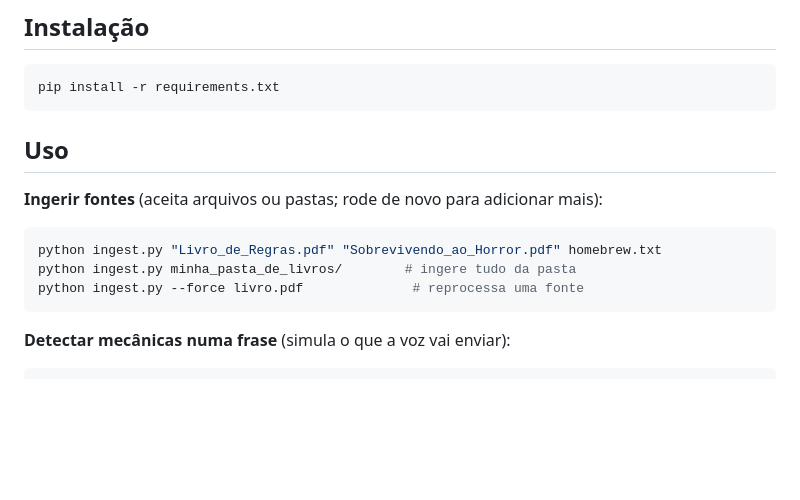
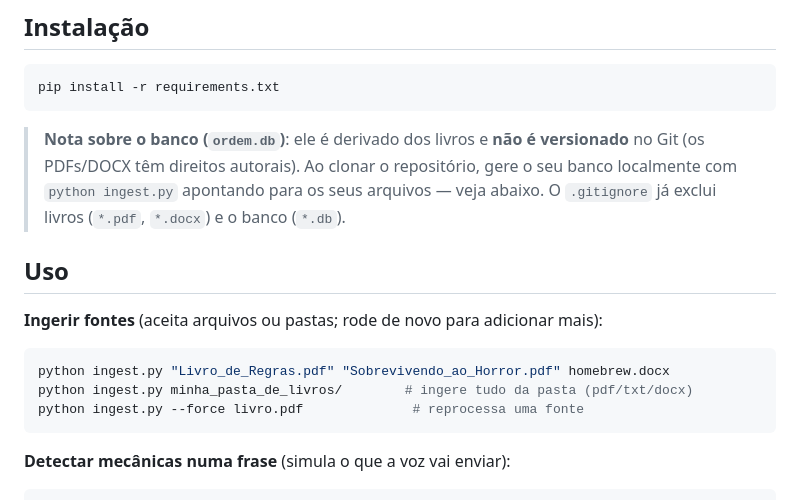
Before and after one commit to HiltonWS/ordembusca, a Markdown page: README.md, the part around the change. Rendered like a GitHub page; blank space fills up the shorter version.

Commit message:
docs: nota sobre ordem.db não-versionado e ingestão de .docx

````diff
--- a/README.md
+++ b/README.md
@@ -51,13 +51,19 @@ todas funcionais e testadas. Roda inteiramente na sua máquina.
 pip install -r requirements.txt
 ```
 
+> **Nota sobre o banco (`ordem.db`)**: ele é derivado dos livros e **não é
+> versionado** no Git (os PDFs/DOCX têm direitos autorais). Ao clonar o
+> repositório, gere o seu banco localmente com `python ingest.py` apontando
+> para os seus arquivos — veja abaixo. O `.gitignore` já exclui livros
+> (`*.pdf`, `*.docx`) e o banco (`*.db`).
+
 ## Uso
 
 **Ingerir fontes** (aceita arquivos ou pastas; rode de novo para adicionar mais):
 
 ```bash
-python ingest.py "Livro_de_Regras.pdf" "Sobrevivendo_ao_Horror.pdf" homebrew.txt
-python ingest.py minha_pasta_de_livros/        # ingere tudo da pasta
+python ingest.py "Livro_de_Regras.pdf" "Sobrevivendo_ao_Horror.pdf" homebrew.docx
+python ingest.py minha_pasta_de_livros/        # ingere tudo da pasta (pdf/txt/docx)
 python ingest.py --force livro.pdf              # reprocessa uma fonte
 ```
 
````
